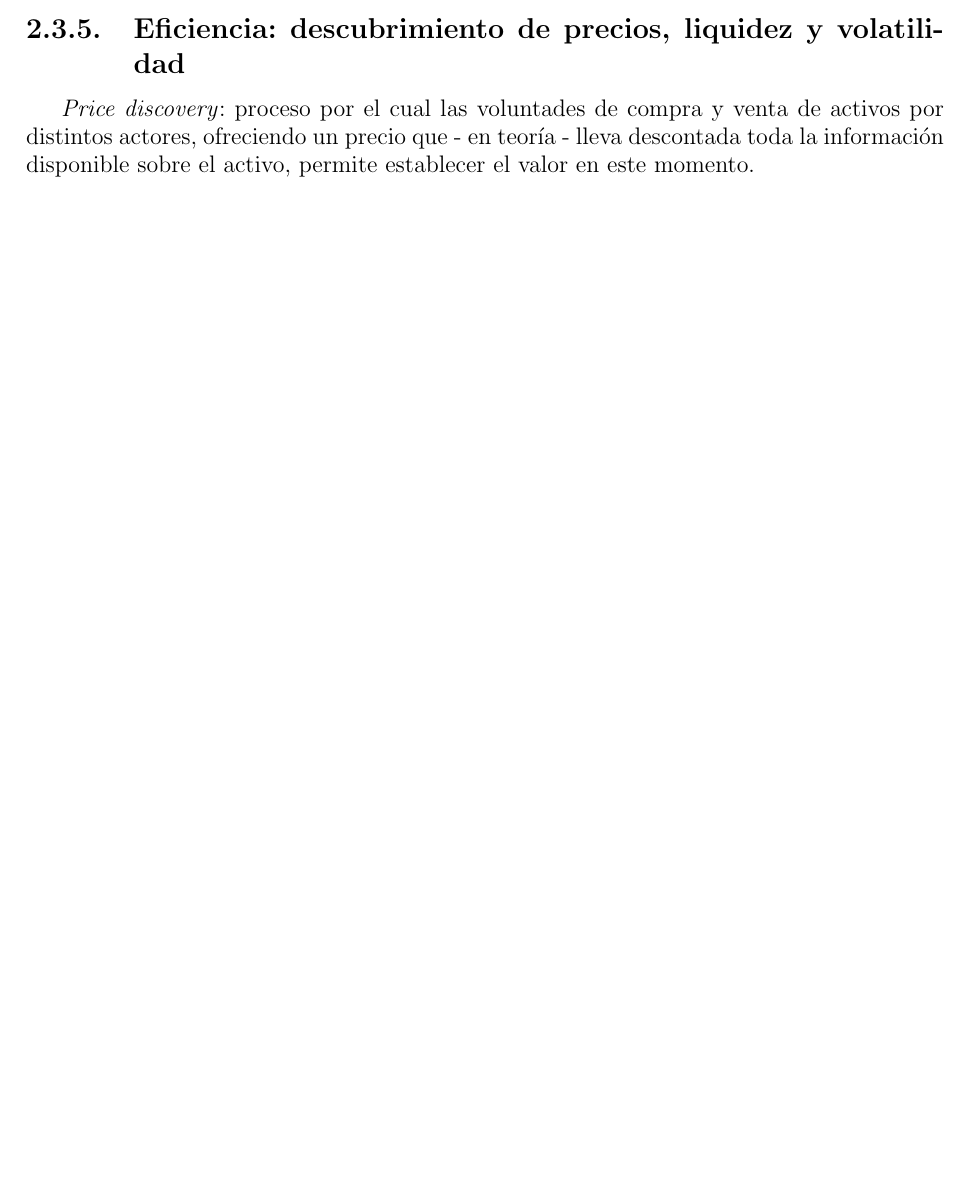
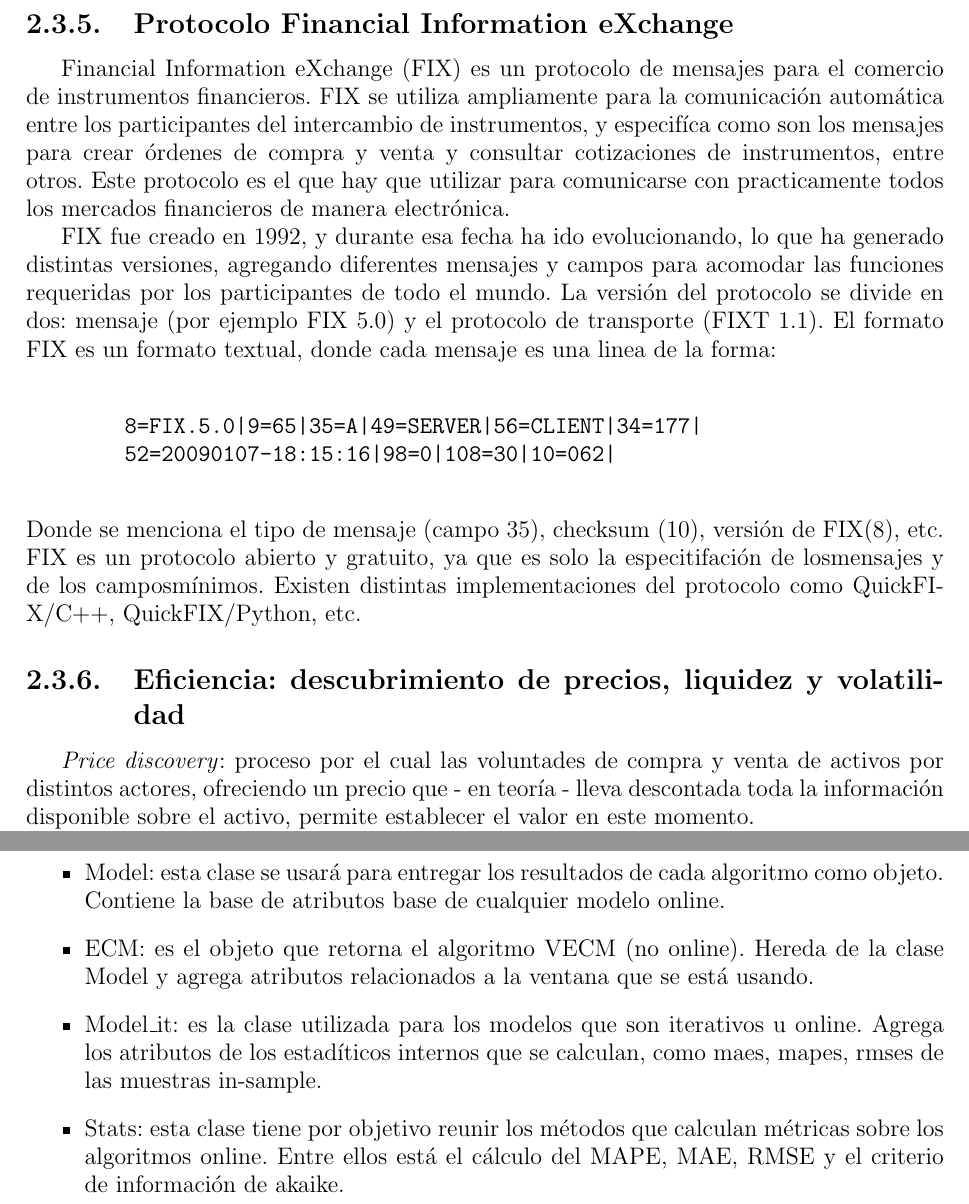
Before and after one commit to jantogni/memoria, a LaTeX book (escrito_memoria/memoria_pregrado.tex, which reads escrito_memoria/include/hft.tex, escrito_memoria/include/implementaciones.tex): part of page 20 of 47 before the commit and two parts of pages 20 and 36 of 48 after it, the two joined at a grey line, cut at the place of the change, the shorter picture padded with empty space. Compiled offline with pdfLaTeX.

Commit message:
Adding 2 AI

```diff
--- a/escrito_memoria/include/hft.tex
+++ b/escrito_memoria/include/hft.tex
@@ -403,6 +416,34 @@ federales las bolsas de valores. Un caso emblemático, fue el 6 de mayo del
 2010, fecha en la cual ocurrió el \emph{Flash-Crash} \cite{arndt2011high}, dio
 a lugar a una quiebra financiera estadounidense en el que el índice \emph{Dow
 Jones Industrial Average} se desplomó un 9\%.
+
+\subsection{Protocolo Financial Information eXchange}
+Financial Information eXchange (FIX) es un protocolo de mensajes para el
+comercio de instrumentos financieros. FIX se utiliza ampliamente para la
+comunicación automática entre los participantes del intercambio de
+instrumentos, y especifíca como son los mensajes para crear órdenes de compra y
+venta y consultar cotizaciones de instrumentos, entre otros. Este protocolo es
+el que hay que utilizar para comunicarse con practicamente todos los mercados
+financieros de manera electrónica.
+
+FIX fue creado en 1992, y durante esa fecha ha ido evolucionando, lo que ha
+generado distintas versiones, agregando diferentes mensajes y campos para
+acomodar las funciones requeridas por los participantes de todo el mundo. La
+versión del protocolo se divide en dos: mensaje (por ejemplo FIX 5.0) y el
+protocolo de transporte (FIXT 1.1).
+El formato FIX es un formato textual, donde cada mensaje es una linea de la
+forma:
+\vspace{0.5cm}
+\begin{verbatim}
+        8=FIX.5.0|9=65|35=A|49=SERVER|56=CLIENT|34=177|
+        52=20090107-18:15:16|98=0|108=30|10=062|
+\end{verbatim}
+\vspace{0.5cm}
+
+\noindent Donde se menciona el tipo de mensaje (campo 35), checksum (10), versión de
+FIX(8), etc. FIX es un protocolo abierto y gratuito, ya que es solo la
+especitifación de losmensajes y de los camposmínimos. Existen distintas
+implementaciones del protocolo como QuickFIX/C++, QuickFIX/Python, etc.
 
 \subsection{Eficiencia: descubrimiento de precios, liquidez y volatilidad}
 
--- a/escrito_memoria/include/implementaciones.tex
+++ b/escrito_memoria/include/implementaciones.tex
@@ -261,6 +261,17 @@ utilizados por los algoritmos, entre ellos la creación de las matrices VAR y
 VECM, el update de las matrices optimizado para la ventana deslizante, cálculo
 de vectores de integración mediante Johansen, test de estacionaridad usando
 Augmented Dicky Fuller, Errores porcentuales, etc.
+ \item Model: esta clase se usará para entregar los resultados de cada
+algoritmo como objeto. Contiene la base de atributos base de cualquier modelo
+online.
+ \item ECM: es el objeto que retorna el algoritmo VECM (no online). Hereda de
+la clase Model y agrega atributos relacionados a la ventana que se está usando.
+ \item Model\_it: es la clase utilizada para los modelos que son iterativos u
+online. Agrega los atributos de los estadíticos internos que se calculan, como
+maes, mapes, rmses de las muestras in-sample.
+ \item Stats: esta clase tiene por objetivo reunir los métodos que calculan
+métricas sobre los algoritmos online. Entre ellos está el cálculo del MAPE,
+MAE, RMSE y el criterio de información de akaike.
 \end{itemize}
 
 \begin{figure}[h!t]
```
Also changed, not shown: escrito_memoria/memoria_pregrado.tex (+4 -4 lines), escrito_memoria/include/hft.tex (55 more changed lines), escrito_memoria/include/implementaciones.tex (4 more changed lines).
